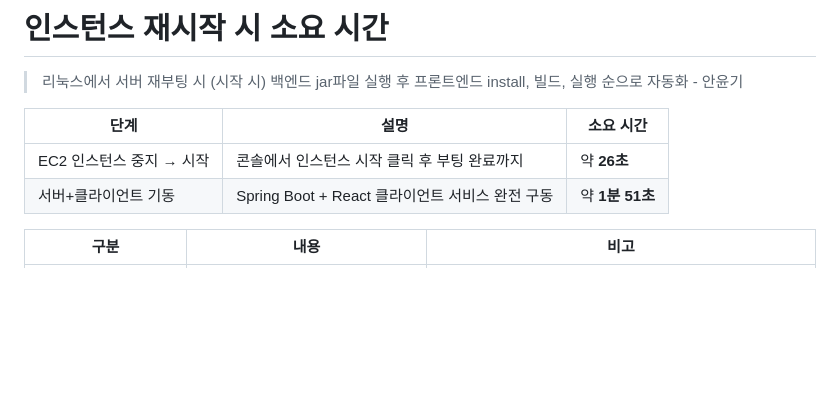
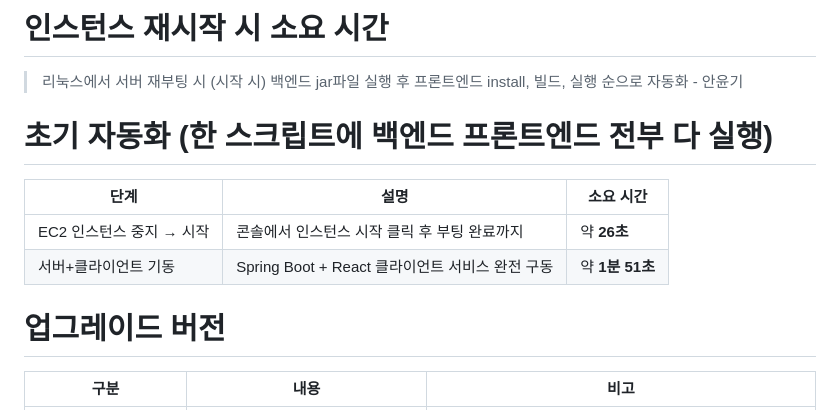
Before and after one commit to joyulbi/HALO_SHOP, a Markdown page: README.md, the part around the change. GitHub-like rendering; blank space fills up the shorter version.

```diff
--- a/README.md
+++ b/README.md
@@ -52,11 +52,14 @@ HALO_SHOP은 굿즈 판매를 넘어서 팬과의 실시간 소통, 포인트/
 # 인스턴스 재시작 시 소요 시간
 > 리눅스에서 서버 재부팅 시 (시작 시) 백엔드 jar파일 실행 후 프론트엔드 install, 빌드, 실행 순으로 자동화 - 안윤기
 
+# 초기 자동화 (한 스크립트에 백엔드 프론트엔드 전부 다 실행)
 | 단계               | 설명                                  | 소요 시간        |
 | ---------------- | ----------------------------------- | ------------ |
 | EC2 인스턴스 중지 → 시작 | 콘솔에서 인스턴스 시작 클릭 후 부팅 완료까지           | 약 **26초**    |
 | 서버+클라이언트 기동      | Spring Boot + React 클라이언트 서비스 완전 구동 | 약 **1분 51초** |
 
+
+# 업그레이드 버전
 | 구분                  | 내용                                                                                                                            | 비고                                                |
 | ------------------- | ----------------------------------------------------------------------------------------------------------------------------- | ------------------------------------------------- |
 | 목표                | 서버 재부팅 후 자동으로 백엔드 + 프론트 실행                                                                                                    | 최종 서비스 상태 도달 시간 단축                                |
```
